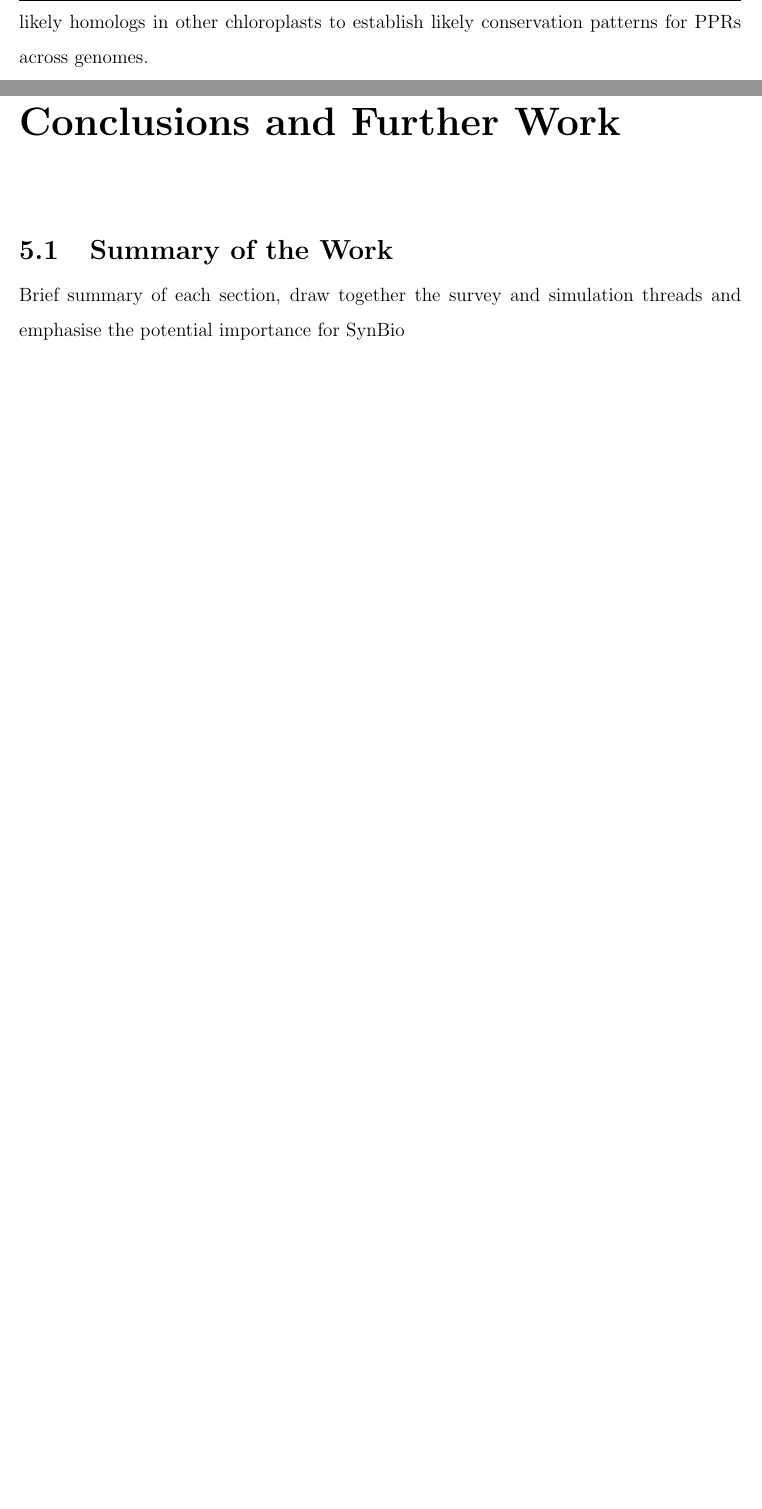
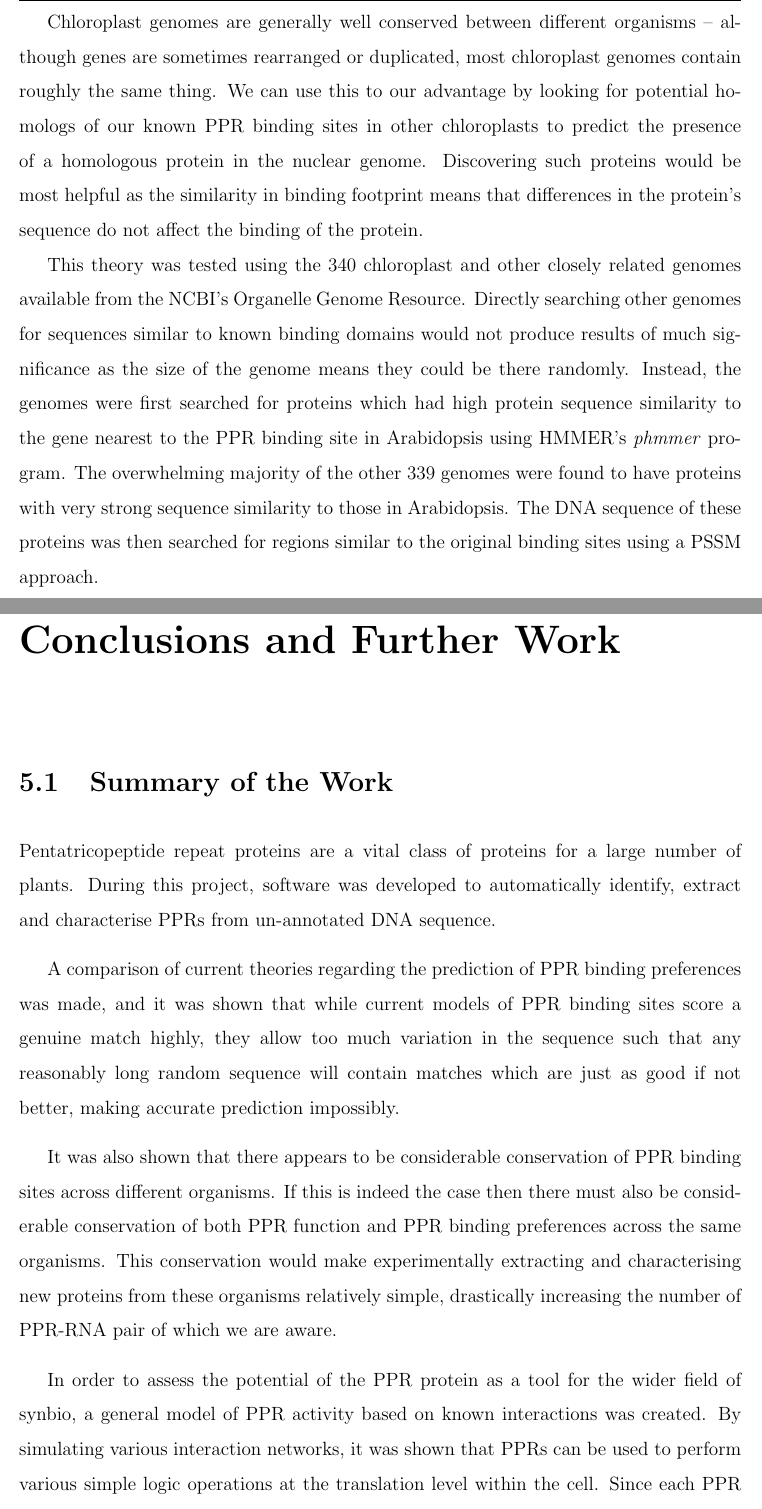
Before and after one commit to haydnKing/4th-year-project, a LaTeX thesis (report/Report.tex, which reads report/Chapters/Chapter3.tex, report/Chapters/Chapter5.tex): two parts of pages 28 and 34 of 40 before the commit and two parts of pages 29 and 35 of 42 after it, joined at a grey line, cut at the place of the change, the shorter picture padded with empty space. The pictures show the PDF file report/Report.pdf that the author committed with the source.

Commit message:
Results and Conclusions

```diff
--- a/report/Chapters/Chapter3.tex
+++ b/report/Chapters/Chapter3.tex
@@ -210,2 +214,0 @@ Searching for known binding regions within Arabidopsis chloroplast \& searching
-for likely homologs in other chloroplasts to establish likely conservation
-patterns for PPRs across genomes.
@@ -211,0 +232 @@ patterns for PPRs across genomes.
+of matches.
@@ -211,0 +254,22 @@ patterns for PPRs across genomes.
+Chloroplast genomes are generally well conserved between different organisms --
+although genes are sometimes rearranged or duplicated, most chloroplast genomes
+contain roughly the same thing.
+We can use this to our advantage by looking for potential homologs of our known
+PPR binding sites in other chloroplasts to predict the presence of a homologous
+protein in the nuclear genome.
+Discovering such proteins would be most helpful as the similarity in binding
+footprint means that differences in the protein's sequence do not affect the
+binding of the protein.
+
+This theory was tested using the 340 chloroplast and other closely related
+genomes available from the NCBI's Organelle Genome Resource.
+Directly searching other genomes for sequences similar to known binding domains
+would not produce results of much significance as the size of the genome means
+they could be there randomly.
+Instead, the genomes were first searched for proteins which had high protein
+sequence similarity to the gene nearest to the PPR binding site in Arabidopsis
+using HMMER's \emph{phmmer} program.
+The overwhelming majority of the other 339 genomes were found to have proteins
+with very strong sequence similarity to those in Arabidopsis.
+The DNA sequence of these proteins was then searched for regions similar to the
+original binding sites using a PSSM approach.
--- a/report/Chapters/Chapter5.tex
+++ b/report/Chapters/Chapter5.tex
@@ -4,5 +4,28 @@
 
 \section{Summary of the Work}
 
-Brief summary of each section, draw together the survey and simulation threads
-and emphasise the potential importance for SynBio
+Pentatricopeptide repeat proteins are a vital class of proteins for a large
+number of plants.
+During this project, software was developed to automatically identify, extract
+and characterise PPRs from un-annotated DNA sequence.
+
+A comparison of current theories regarding the prediction of PPR binding
+preferences was made, and it was shown that while current models of PPR binding
+sites score a genuine match highly, they allow too much variation in the
+sequence such that any reasonably long random sequence will contain matches
+which are just as good if not better, making accurate prediction impossibly.
+
+It was also shown that there appears to be considerable conservation of PPR
+binding sites across different organisms.
+If this is indeed the case then there must also be considerable conservation of
+both PPR function and PPR binding preferences across the same organisms.
+This conservation would make experimentally extracting and characterising new
+proteins from these organisms relatively simple, drastically increasing the
+number of PPR-RNA pair of which we are aware.
+
+In order to assess the potential of the PPR protein as a tool for the wider
+field of synbio, a general model of PPR activity based on known interactions
+was created.
+By simulating various interaction networks, it was shown that PPRs can be
+used to perform various simple logic operations at the translation level within
+the cell.
```
Also changed, not shown: report/Report.pdf, report/Chapters/Chapter3.tex (49 more changed lines), report/Chapters/Chapter5.tex (3 more changed lines).
